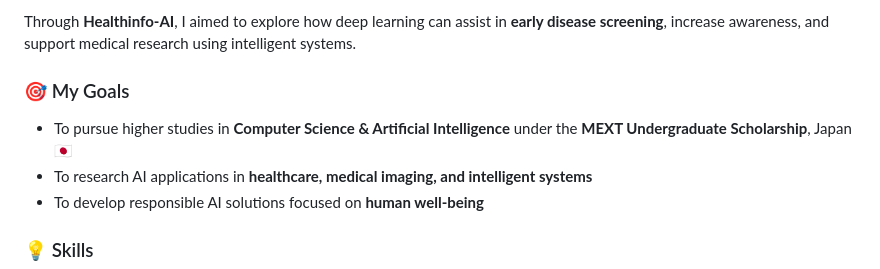
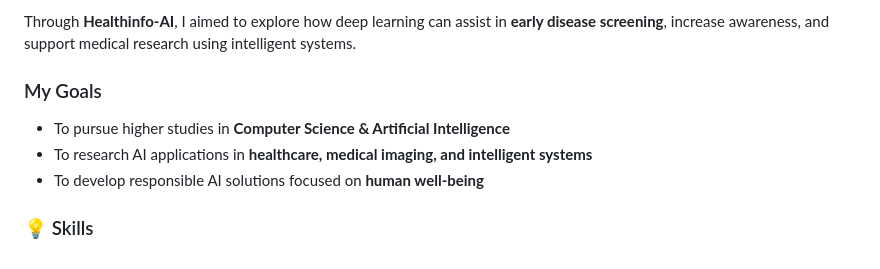
Before and after one commit to sarthaktandulje/Healthinfo-AI, a Markdown page: README.md, the part around one of its changes. Drawn GitHub-style.

```diff
--- a/README.md
+++ b/README.md
@@ -81,8 +81,8 @@ I am deeply interested in how **AI combined with Physics, Chemistry, and Mathema
 
 Through **Healthinfo-AI**, I aimed to explore how deep learning can assist in **early disease screening**, increase awareness, and support medical research using intelligent systems.
 
-### 🎯 My Goals
-- To pursue higher studies in **Computer Science & Artificial Intelligence** under the **MEXT Undergraduate Scholarship**, Japan 🇯🇵
+###  My Goals
+- To pursue higher studies in **Computer Science & Artificial Intelligence**
 - To research AI applications in **healthcare, medical imaging, and intelligent systems**
 - To develop responsible AI solutions focused on **human well-being**
 
```
Also changed, not shown: other parts of README.md (+17 -17 lines).
